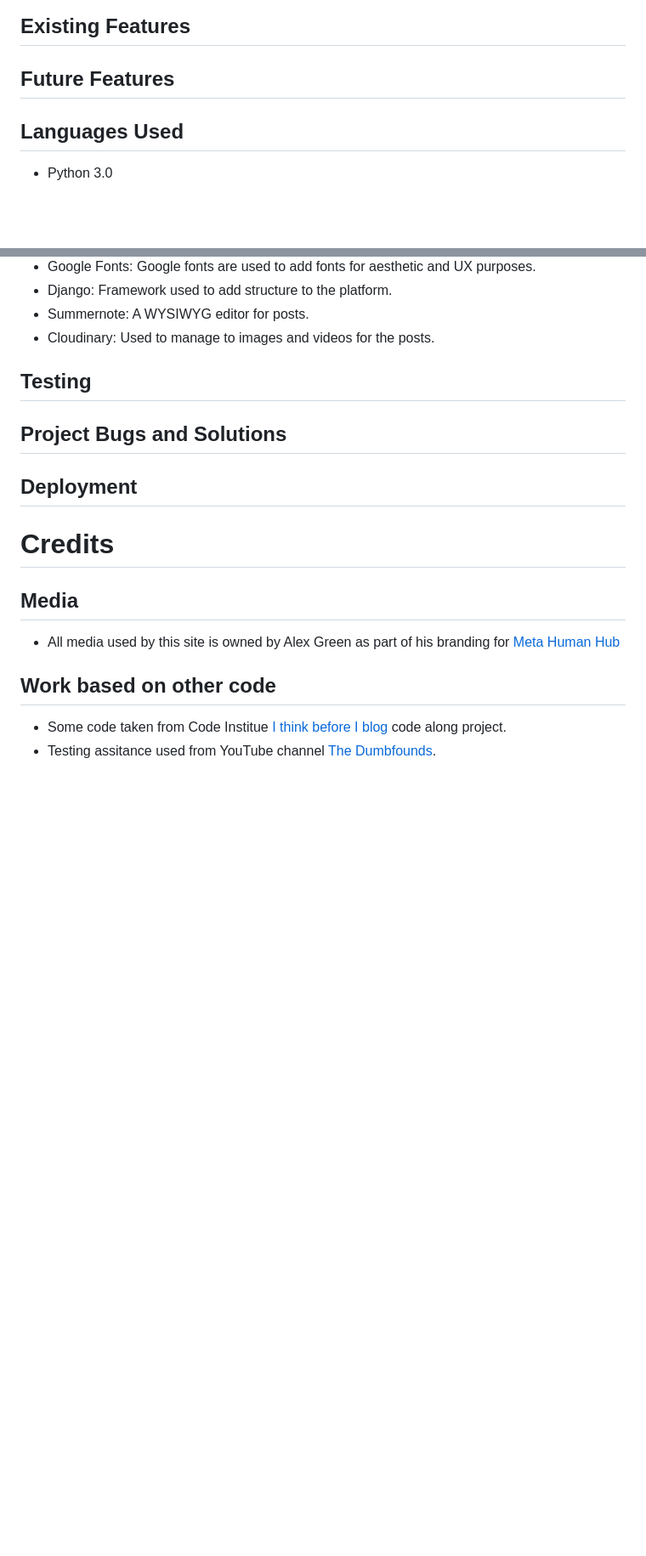
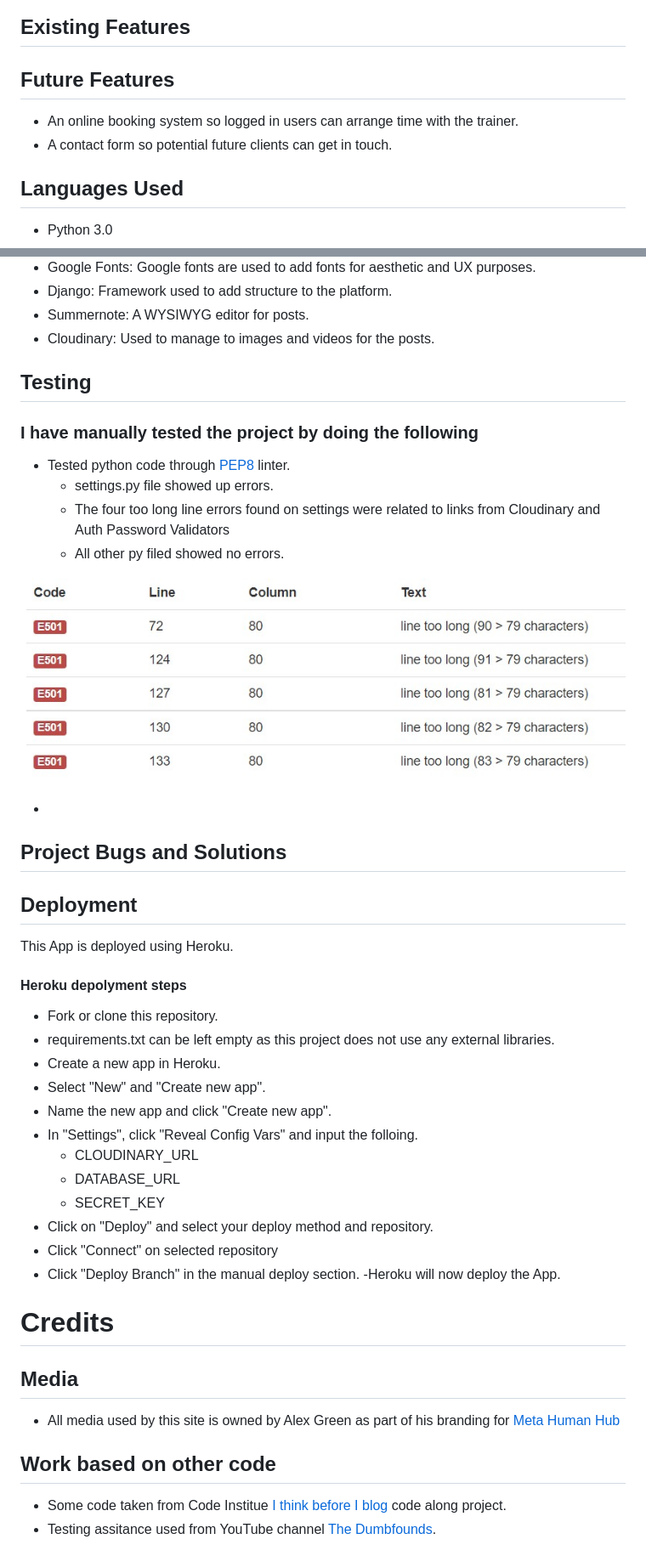
Before and after one commit to Code-Institute-Submissions/ak2489-meta-human-hub2_SepResub, a Markdown page: README.md, 2 parts joined by grey strips. Shown: that part at 85% size. Rendered like a GitHub page; pictures changed too: media/settings-errors.jpg (added); blank space fills up the shorter version.

```diff
--- a/README.md
+++ b/README.md
@@ -100,7 +100,12 @@ The chosen fonts were Roboto for Headings and navbar and Lato for comments and p
 
 ## Existing Features
 
+
+
 ## Future Features
+
+- An online booking system so logged in users can arrange time with the trainer.
+- A contact form so potential future clients can get in touch.
 
 ## Languages Used
 - Python 3.0
@@ -117,9 +122,38 @@ The chosen fonts were Roboto for Headings and navbar and Lato for comments and p
 
 ## Testing
 
+### I have manually tested the project by doing the following
+- Tested python code through [PEP8](http://pep8online.com/) linter.
+    - settings.py file showed up errors.
+    - The four too long line errors found on settings were related to links from Cloudinary and Auth Password Validators
+    - All other py filed showed no errors.
+
+<p align='center'>
+<img src='media/settings-errors.jpg'>
+</p>
+
+-
+
 ## Project Bugs and Solutions
 
 ## Deployment
+
+This App is deployed using Heroku.
+
+#### Heroku depolyment steps
+- Fork or clone this repository.
+- requirements.txt can be left empty as this project does not use any external libraries.
+- Create a new app in Heroku.
+- Select "New" and "Create new app".
+- Name the new app and click "Create new app".
+- In "Settings", click "Reveal Config Vars" and input the folloing.
+    - CLOUDINARY_URL
+    - DATABASE_URL
+    - SECRET_KEY
+- Click on "Deploy" and select your deploy method and repository.
+- Click "Connect" on selected repository
+- Click "Deploy Branch" in the manual deploy section.
+-Heroku will now deploy the App.
 
 # Credits
 
```
Also changed, not shown: 4 other files.
